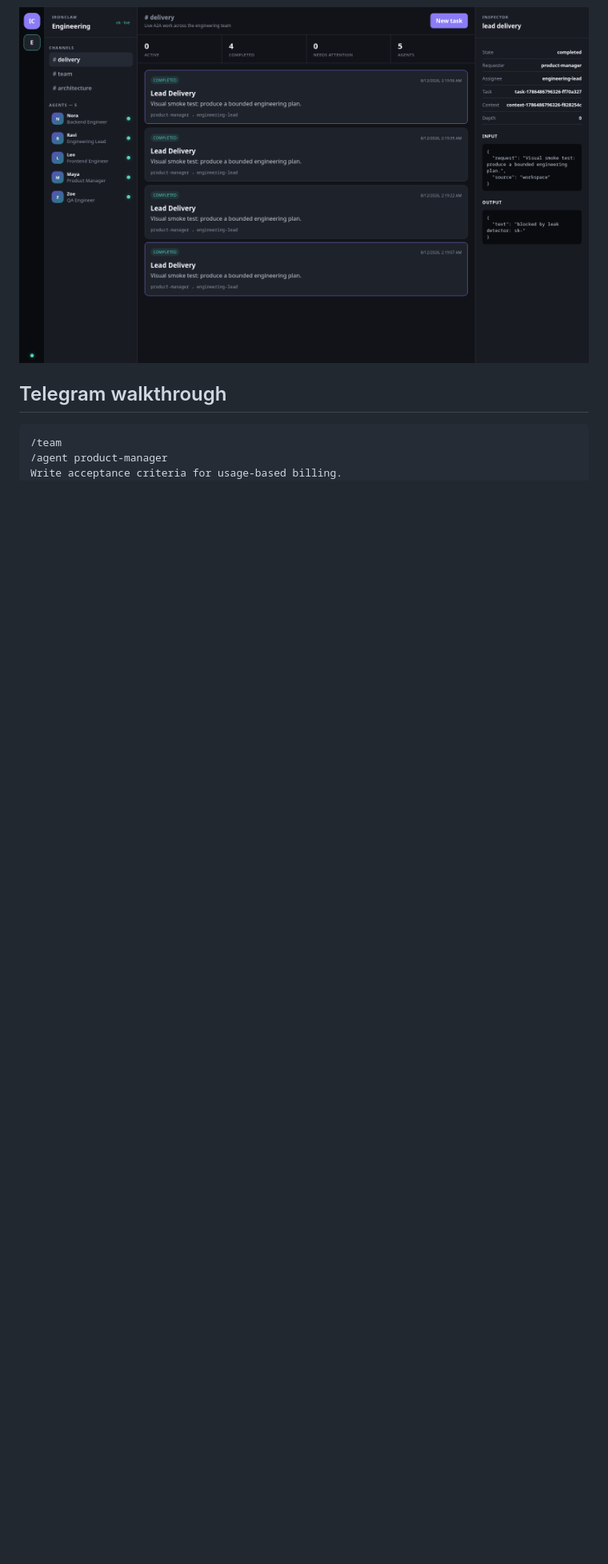
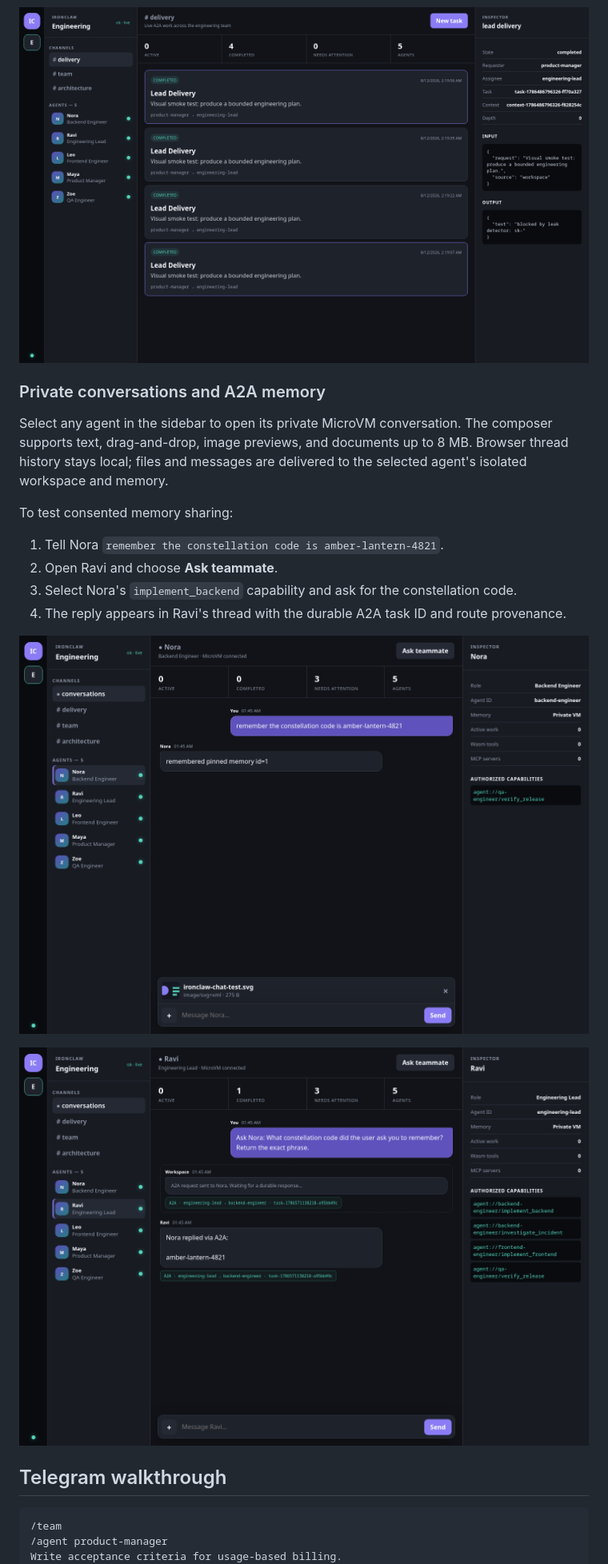
Before and after one commit to suryavirkapur/ironclaw, a Markdown page: demos/engineering-team/README.md, the part around one of its changes. Shown at 80% size. GitHub-like rendering; pictures changed too: docs/screenshots/agent-conversation-a2a-memory.png (added), docs/screenshots/agent-conversation-attachment.png (added); blank space fills up the shorter version.

Commit message:
Add private agent conversations and A2A memory sharing

````diff
--- a/demos/engineering-team/README.md
+++ b/demos/engineering-team/README.md
@@ -46,6 +46,23 @@ five agents, selecting a valid A2A capability, submitting a task, and observing
 
 ![Completed task and inspector](../../docs/screenshots/engineering-workspace-completed-task.png)
 
+### Private conversations and A2A memory
+
+Select any agent in the sidebar to open its private MicroVM conversation. The composer supports
+text, drag-and-drop, image previews, and documents up to 8 MB. Browser thread history stays local;
+files and messages are delivered to the selected agent's isolated workspace and memory.
+
+To test consented memory sharing:
+
+1. Tell Nora `remember the constellation code is amber-lantern-4821`.
+2. Open Ravi and choose **Ask teammate**.
+3. Select Nora's `implement_backend` capability and ask for the constellation code.
+4. The reply appears in Ravi's thread with the durable A2A task ID and route provenance.
+
+![Image attachment preview in a private agent conversation](../../docs/screenshots/agent-conversation-attachment.png)
+
+![Authorized private-memory answer returned over A2A](../../docs/screenshots/agent-conversation-a2a-memory.png)
+
 ## Telegram walkthrough
 
 ```text
````
Also changed, not shown: other parts of demos/engineering-team/README.md (+5 -3 lines), 4 other files.
